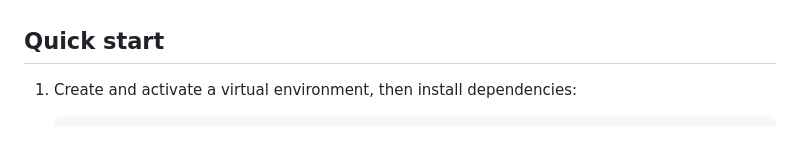
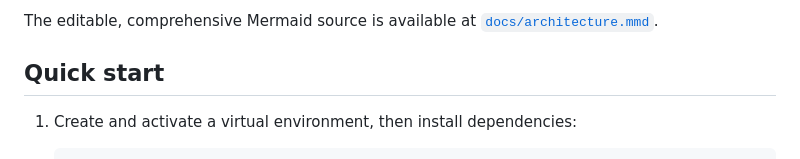
Before and after one commit to innozensystems/radio-claude, a Markdown page: README.md, the part around one of its changes. Drawn GitHub-style.

Commit message:
Add architecture diagram to README

```diff
--- a/README.md
+++ b/README.md
@@ -30,3 +98,5 @@ endpoint. Configure only sources that you own or have permission to use.
+The editable, comprehensive Mermaid source is available at
+[`docs/architecture.mmd`](docs/architecture.mmd).
 
 ## Quick start
 
```
Also changed, not shown: other parts of README.md (+68 -0 lines).
